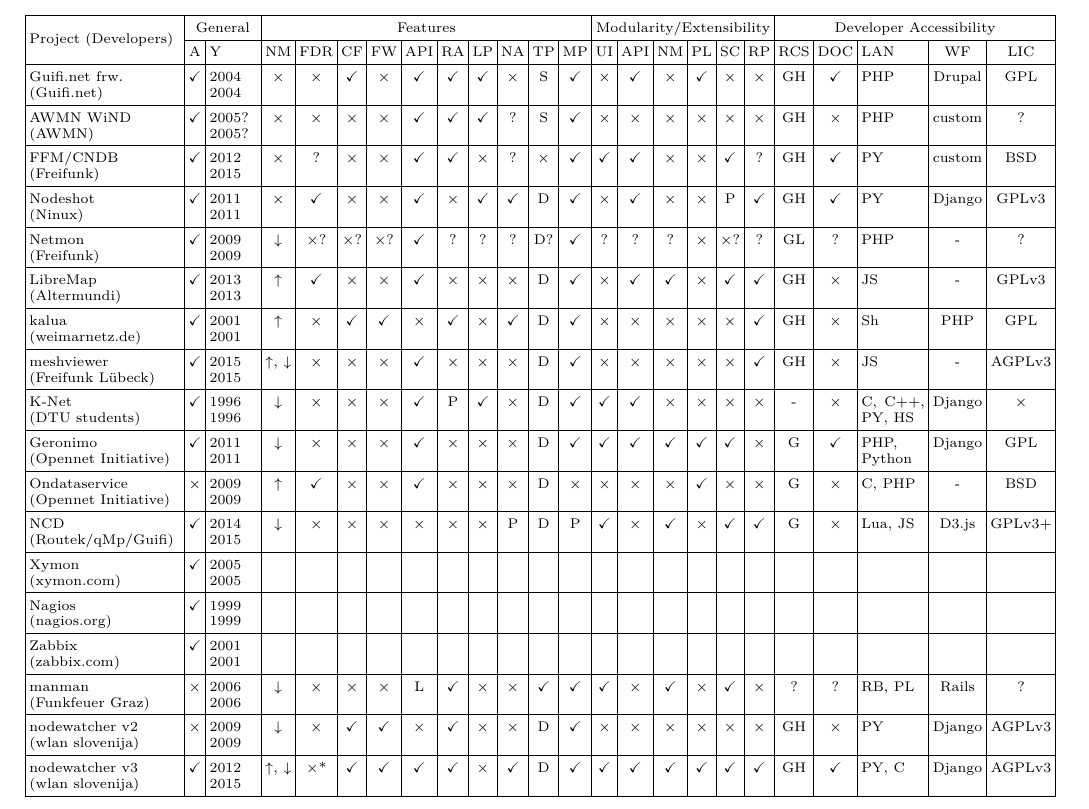
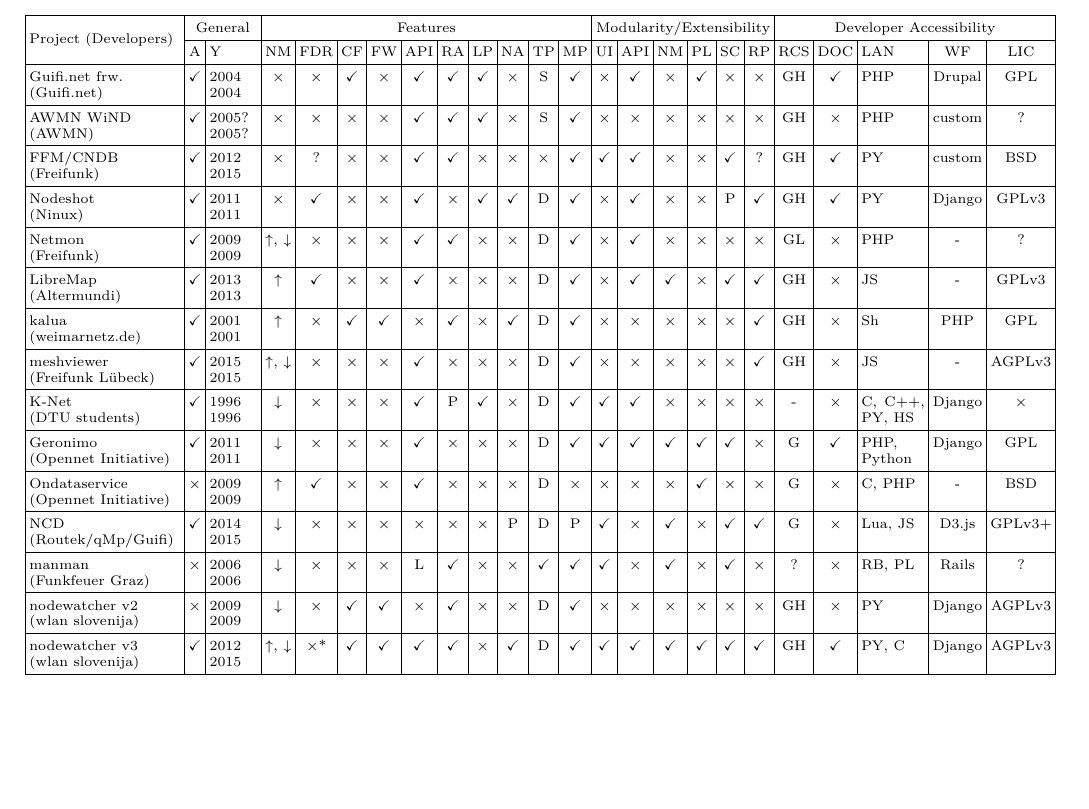
Before and after one commit to wlanslovenija/nodewatcher-paper, a LaTeX paper (main.tex): part of page 4 of 19, cut so that both start at the same text, the shorter picture padded with empty space. Compiled offline with pdfLaTeX.

Commit message:
Minor updates, removed generic solutions.

```diff
--- a/main.tex
+++ b/main.tex
@@ -241,10 +241,7 @@
 Geronimo       \newline (Opennet Initiative)   & \yes            & 2011     \newline 2011     & \pull             & \no         & \no                      & \no                 & \yes     & \no                & \no           & \no         & \dynamic     & \yes     & \yes           & \yes & \yes                 & \yes             & \yes     & \no                & \git        & \yes               & PHP, Python           & Django       & GPL              \\ \hline
 Ondataservice  \newline (Opennet Initiative)   & \no            & 2009     \newline 2009     & \push             & \yes          & \no                      & \no                 & \yes     & \no                & \no           & \no         & \dynamic      & \no      & \no            & \no & \no                 & \yes             & \no     & \no                & \git        & \no               & C, PHP                 & -            & BSD              \\ \hline
 NCD            \newline (Routek/qMp/Guifi)     & \yes            & 2014     \newline 2015     & \pull           & \no         & \no                     & \no                & \no      & \no                 & \no           & P   & \dynamic      & P & \yes           & \no   & \yes               & \no              & \yes     & \yes              & \git        & \no           & Lua, JS                & D3.js           & GPLv3+         \\ \hline
-Xymon          \newline (xymon.com)            & \yes            & 2005     \newline 2005     &                 &            &                        &                   &         &                    &              &           &        &         &               &     &                   &                 &         &                  &            &                   &                        &              &                \\ \hline
-Nagios         \newline (nagios.org)           & \yes            & 1999     \newline 1999     &                   &            &                        &                   &         &                    &              &           &        &         &               &     &                   &                 &         &                  &            &                   &                        &              &                \\ \hline
-Zabbix         \newline (zabbix.com)           & \yes            & 2001         \newline 2001      &                   &            &                        &                   &         &                    &              &           &        &         &               &     &                   &                 &         &                  &            &                   &                        &              &                \\ \hline
-manman         \newline (Funkfeuer Graz)       & \no             & 2006     \newline 2006     & \pull             & \no         & \no                     & \no                & L & \yes                & \no            & \no        & \yes    & \yes     & \yes           & \no  & \yes               & \no              & \yes     & \no                & ?          & ?                 & RB, PL              & Rails        & ?              \\ \hline
+manman         \newline (Funkfeuer Graz)       & \no             & 2006     \newline 2006     & \pull             & \no         & \no                     & \no                & L & \yes                & \no            & \no        & \yes    & \yes     & \yes           & \no  & \yes               & \no              & \yes     & \no                & ?          & \no                 & RB, PL              & Rails        & ?              \\ \hline
 nodewatcher v2 \newline (wlan slovenija)       & \no             & 2009     \newline 2009     & \pull             & \no         & \yes                    & \yes               & \no      & \yes                & \no           & \no        & \dynamic      & \yes    & \no            & \no  & \no                & \no              & \no       & \no                & \github     & \no                & PY                 & Django       & AGPLv3         \\ \hline
 nodewatcher v3 \newline (wlan slovenija)       & \yes            & 2012     \newline 2015     & \push, \pull      & \no*        & \yes                    & \yes               & \yes     & \yes                & \no           & \yes       & \dynamic      & \yes     & \yes           & \yes & \yes               & \yes             & \yes     & \yes              & \github     & \yes               & PY, C              & Django       & AGPLv3         \\ \hline
 \end{tabular}
```
Also changed, not shown: main.tex (6 more changed lines).
